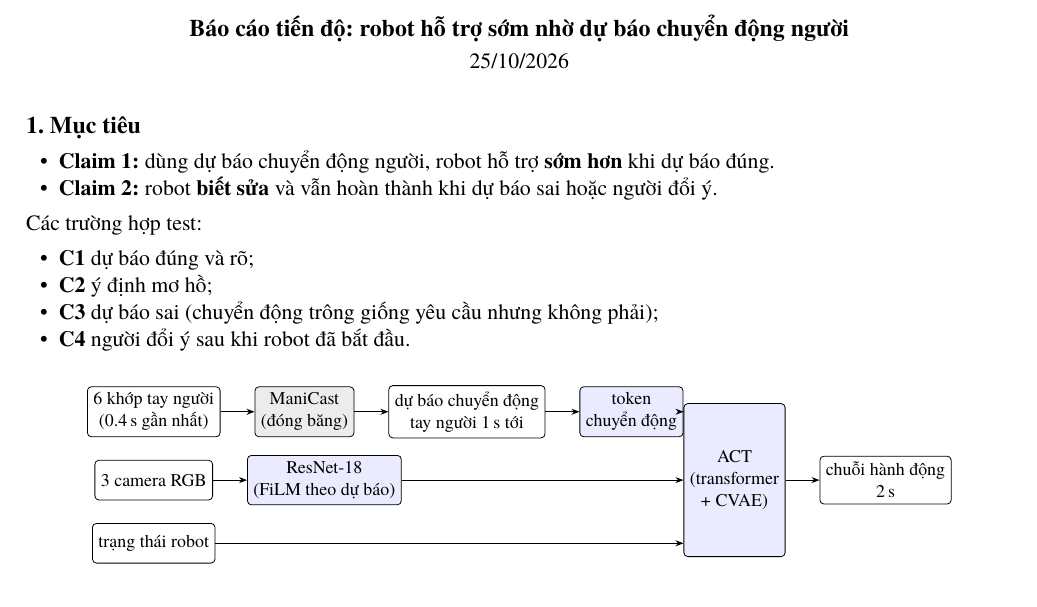
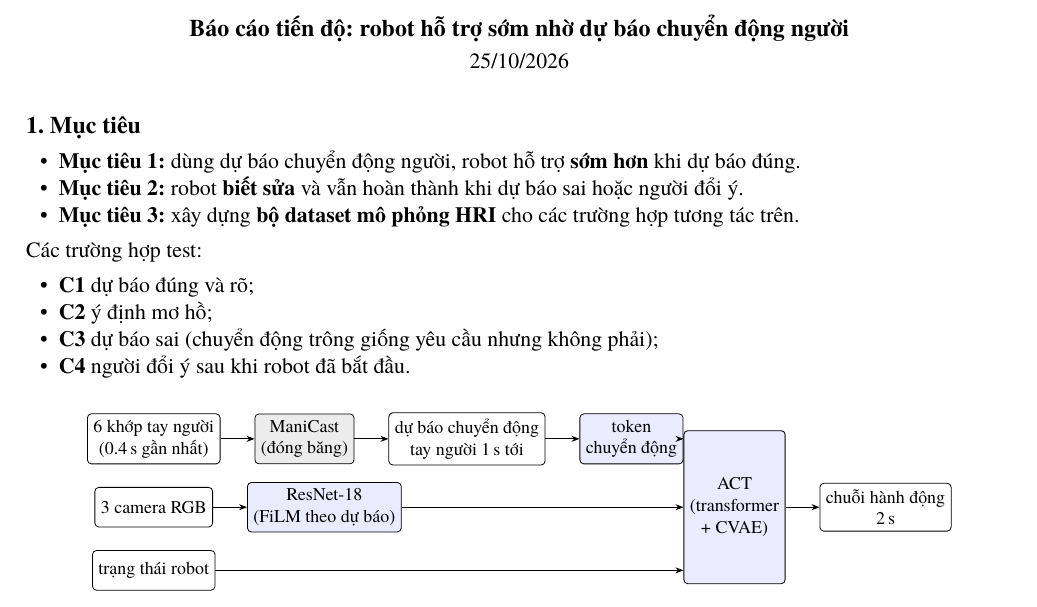
Before and after one commit to hungne121/intent_policy, a LaTeX document (docs/reports/bao_cao_2026-10-25/bao_cao.tex): part of the page, cut so that both start at the same text. Compiled offline with XeLaTeX; a missing font is replaced by an installed copy or a similar font.

Commit message:
Báo cáo 25/10: claims renamed to objectives, objective 3 = simulated HRI dataset

```diff
--- a/docs/reports/bao_cao_2026-10-25/bao_cao.tex
+++ b/docs/reports/bao_cao_2026-10-25/bao_cao.tex
@@ -26,8 +26,9 @@
 
 \muc{1. Mục tiêu}
 \begin{itemize}
-  \item \textbf{Claim 1:} dùng dự báo chuyển động người, robot hỗ trợ \textbf{sớm hơn} khi dự báo đúng.
-  \item \textbf{Claim 2:} robot \textbf{biết sửa} và vẫn hoàn thành khi dự báo sai hoặc người đổi ý.
+  \item \textbf{Mục tiêu 1:} dùng dự báo chuyển động người, robot hỗ trợ \textbf{sớm hơn} khi dự báo đúng.
+  \item \textbf{Mục tiêu 2:} robot \textbf{biết sửa} và vẫn hoàn thành khi dự báo sai hoặc người đổi ý.
+  \item \textbf{Mục tiêu 3:} xây dựng \textbf{bộ dataset mô phỏng HRI} cho các trường hợp tương tác trên.
 \end{itemize}
 Các trường hợp test:
 \begin{itemize}
```
Also changed, not shown: docs/reports/bao_cao_2026-10-25/bao_cao.pdf, 1 other file.
